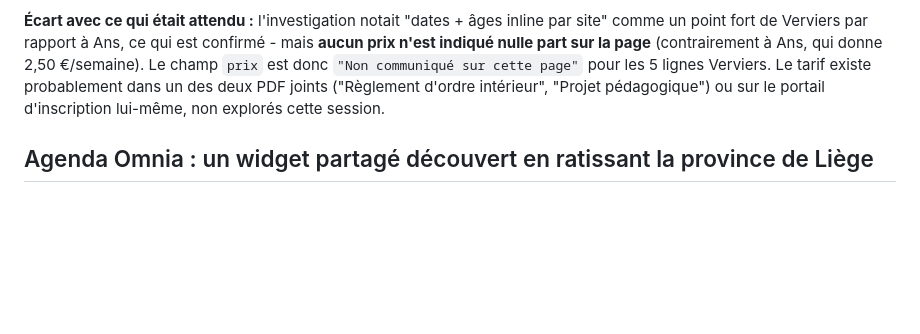
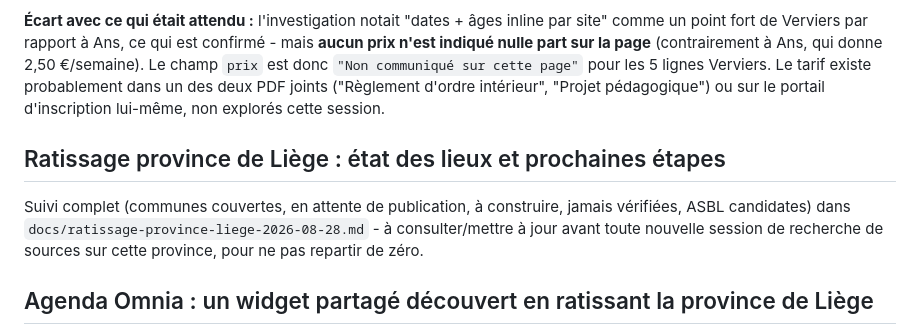
Before and after one commit to comelle-commu/stageo, a Markdown page: scrapers/README.md, the part around the change. Rendered like a GitHub page; blank space fills up the shorter version.

```diff
--- a/scrapers/README.md
+++ b/scrapers/README.md
@@ -243,6 +243,14 @@ tarif existe probablement dans un des deux PDF joints ("Règlement d'ordre
 intérieur", "Projet pédagogique") ou sur le portail d'inscription lui-même,
 non explorés cette session.
 
+## Ratissage province de Liège : état des lieux et prochaines étapes
+
+Suivi complet (communes couvertes, en attente de publication, à
+construire, jamais vérifiées, ASBL candidates) dans
+`docs/ratissage-province-liege-2026-08-28.md` - à consulter/mettre à jour
+avant toute nouvelle session de recherche de sources sur cette province,
+pour ne pas repartir de zéro.
+
 ## Agenda Omnia : un widget partagé découvert en ratissant la province de Liège
 
 En cherchant à couvrir plus systématiquement la province de Liège (84
```
Also changed, not shown: docs/ratissage-province-liege-2026-08-28.md (added, +94 -0 lines).
